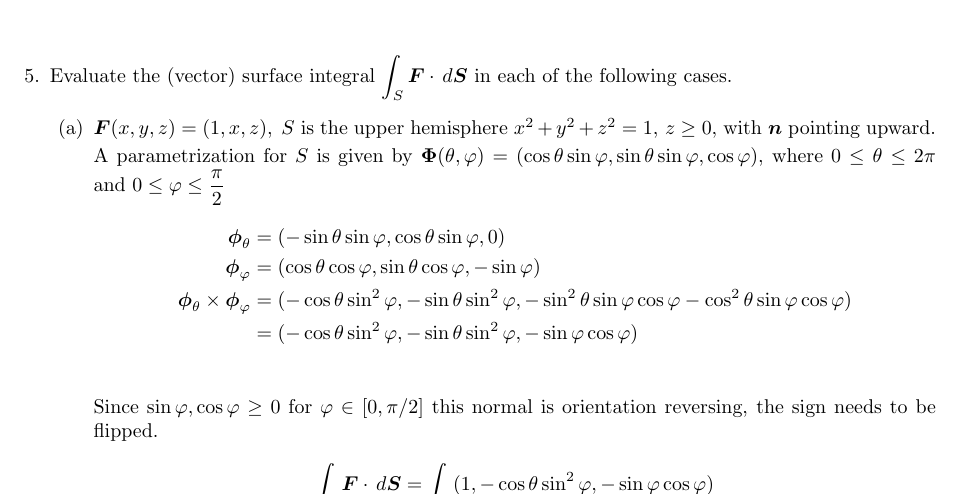
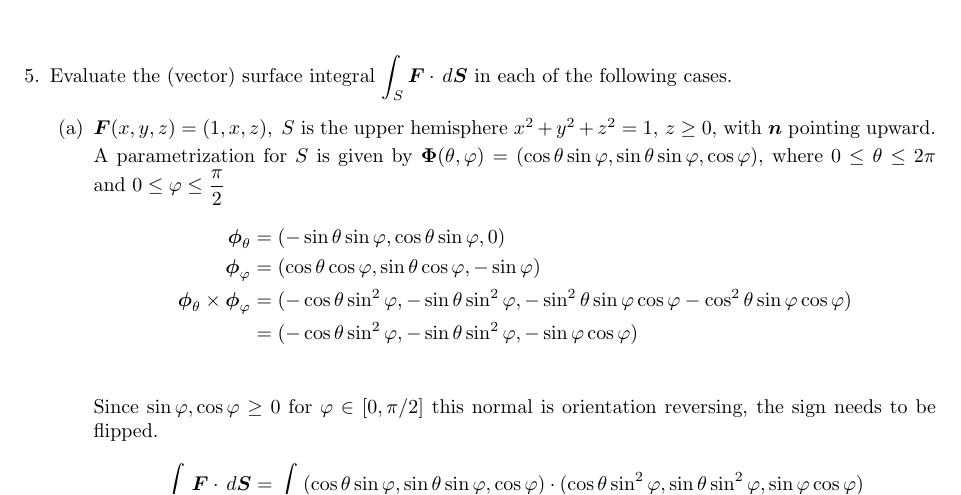
Before and after one commit to poonkeegan/school, a LaTeX document (matb42/a8.tex): part of page 4 of 5, cut so that both start at the same text. Compiled offline with pdfLaTeX.

Commit message:
Sun Mar 18 16:10:07 EDT 2018

```diff
--- a/matb42/a8.tex
+++ b/matb42/a8.tex
@@ -129,7 +129,7 @@ Mar 20th 2018}
             \end{align*}
             Since $\sin\varphi, \cos\varphi \geq 0$ for $\varphi \in [0,\pi/2]$ this normal is orientation reversing, the sign needs to be flipped.
             \begin{align*}
-                \int_S \boldsymbol F \cdot \, d \boldsymbol S &= \int_{\boldsymbol \Phi} (1, -\cos\theta \sin^2\varphi, - \sin\varphi \cos\varphi )
+                \int_S \boldsymbol F \cdot \, d \boldsymbol S &= \int_{\boldsymbol \Phi} (\cos\theta \sin\varphi, \sin\theta \sin\varphi, \cos\varphi) \cdot (\cos\theta \sin^2\varphi, \sin\theta \sin^2\varphi,  \sin\varphi \cos\varphi )
             \end{align*}
             \item $\boldsymbol F (x,y,z) = (2,x,z+y) ,\; S$ is that part of the plane $x+y+z = 1$ which lies in the first octant and $\boldsymbol n$ points upward.
                  \item Marsden \& Tromba, page 425, \#22.
```
Also changed, not shown: matb42/a8.pdf.
